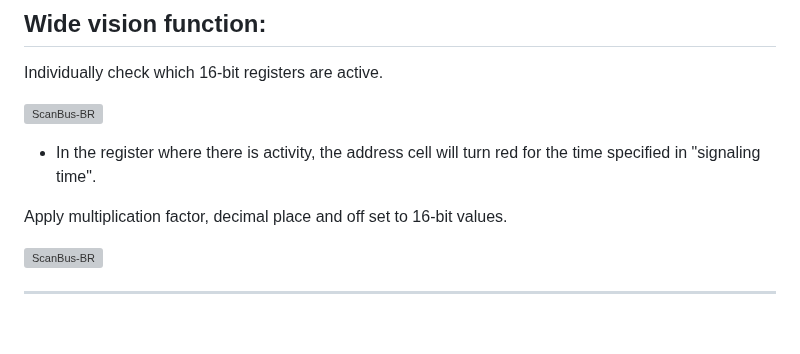
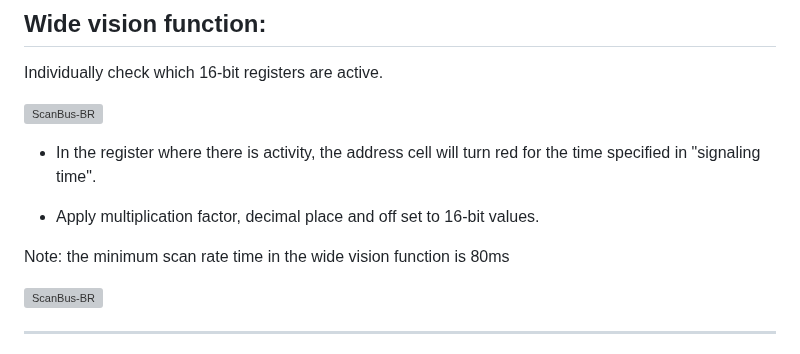
Before and after one commit to ortegahernandes/ScanBus-BR-Simulator-Modbus, a Markdown page: README.md, the part around the change. Drawn GitHub-style; blank space fills up the shorter version; grey boxes are pictures that could not be loaded.

```diff
--- a/README.md
+++ b/README.md
@@ -314,7 +314,9 @@ Individually check which 16-bit registers are active.
 ![ScanBus-BR](https://github.com/ortegahernandes/ScanBus-BR/blob/main/wide_vision_1.png)
 - In the register where there is activity, the address cell will turn red for the time specified in "signaling time".
 
-Apply multiplication factor, decimal place and off set to 16-bit values.
+- Apply multiplication factor, decimal place and off set to 16-bit values.
+
+Note: the minimum scan rate time in the wide vision function is 80ms
 
 ![ScanBus-BR](https://github.com/ortegahernandes/ScanBus-BR/blob/main/wide_vision_2.png)
 
```
